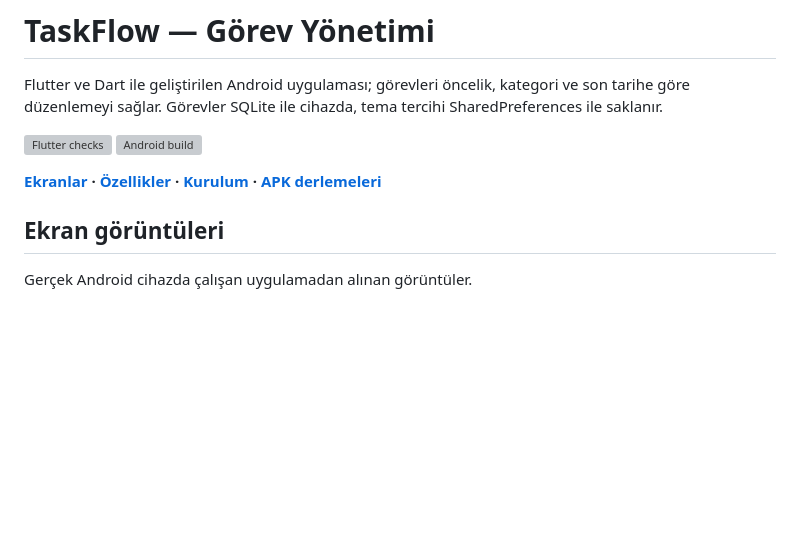
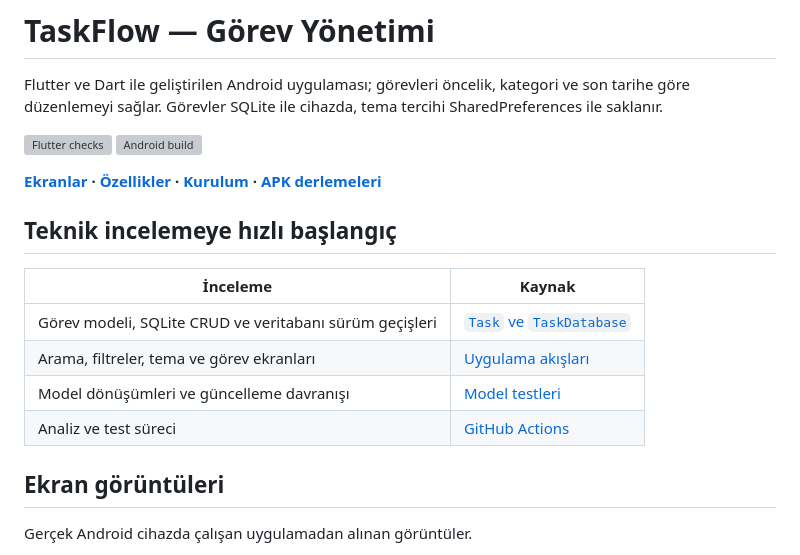
Before and after one commit to alidanis61615/TaskFlow, a Markdown page: README.md, the part around the change. Rendered like a GitHub page; blank space fills up the shorter version; grey boxes are pictures that could not be loaded.

Commit message:
docs: add direct links for technical project review

```diff
--- a/README.md
+++ b/README.md
@@ -6,6 +6,15 @@ Flutter ve Dart ile geliştirilen Android uygulaması; görevleri öncelik, kate
 [![Android build](https://github.com/alidanis61615/TaskFlow/actions/workflows/build-apk.yml/badge.svg?branch=main)](https://github.com/alidanis61615/TaskFlow/actions/workflows/build-apk.yml)
 
 **[Ekranlar](#ekran-görüntüleri) · [Özellikler](#özellikler) · [Kurulum](#yerelde-çalıştırma) · [APK derlemeleri](https://github.com/alidanis61615/TaskFlow/actions/workflows/build-apk.yml)**
+
+## Teknik incelemeye hızlı başlangıç
+
+| İnceleme | Kaynak |
+| --- | --- |
+| Görev modeli, SQLite CRUD ve veritabanı sürüm geçişleri | [`Task` ve `TaskDatabase`](lib/main.dart) |
+| Arama, filtreler, tema ve görev ekranları | [Uygulama akışları](lib/main.dart) |
+| Model dönüşümleri ve güncelleme davranışı | [Model testleri](test/task_model_test.dart) |
+| Analiz ve test süreci | [GitHub Actions](.github/workflows/flutter-checks.yml) |
 
 ## Ekran görüntüleri
 
```
